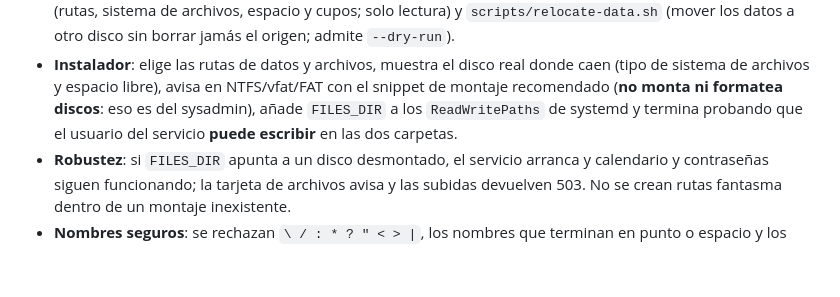
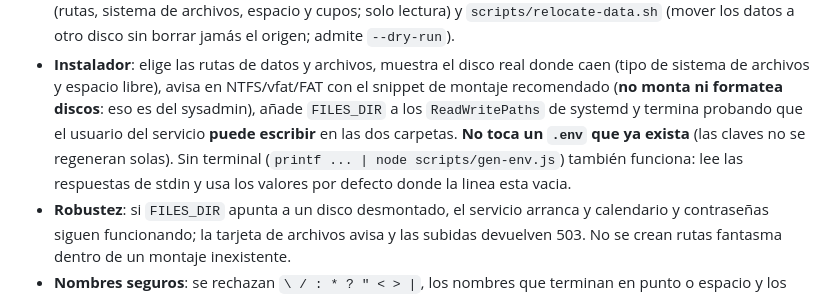
Before and after one commit to dlazarus/family-cloud, a Markdown page: CHANGELOG.md, the part around the change. Drawn GitHub-style; blank space fills up the shorter version.

Commit message:
docs(changelog): gen-env.js sin terminal y el instalador respeta un .env existente

```diff
--- a/CHANGELOG.md
+++ b/CHANGELOG.md
@@ -76,7 +76,10 @@ archivo y cupo por cuenta. Sin dependencias nuevas (el ZIP también es propio).
   caen (tipo de sistema de archivos y espacio libre), avisa en NTFS/vfat/FAT con el
   snippet de montaje recomendado (**no monta ni formatea discos**: eso es del
   sysadmin), añade `FILES_DIR` a los `ReadWritePaths` de systemd y termina probando
-  que el usuario del servicio **puede escribir** en las dos carpetas.
+  que el usuario del servicio **puede escribir** en las dos carpetas. **No toca un
+  `.env` que ya exista** (las claves no se regeneran solas). Sin terminal
+  (`printf ... | node scripts/gen-env.js`) también funciona: lee las respuestas de
+  stdin y usa los valores por defecto donde la linea esta vacia.
 - **Robustez**: si `FILES_DIR` apunta a un disco desmontado, el servicio arranca y
   calendario y contraseñas siguen funcionando; la tarjeta de archivos avisa y las
   subidas devuelven 503. No se crean rutas fantasma dentro de un montaje inexistente.
```
